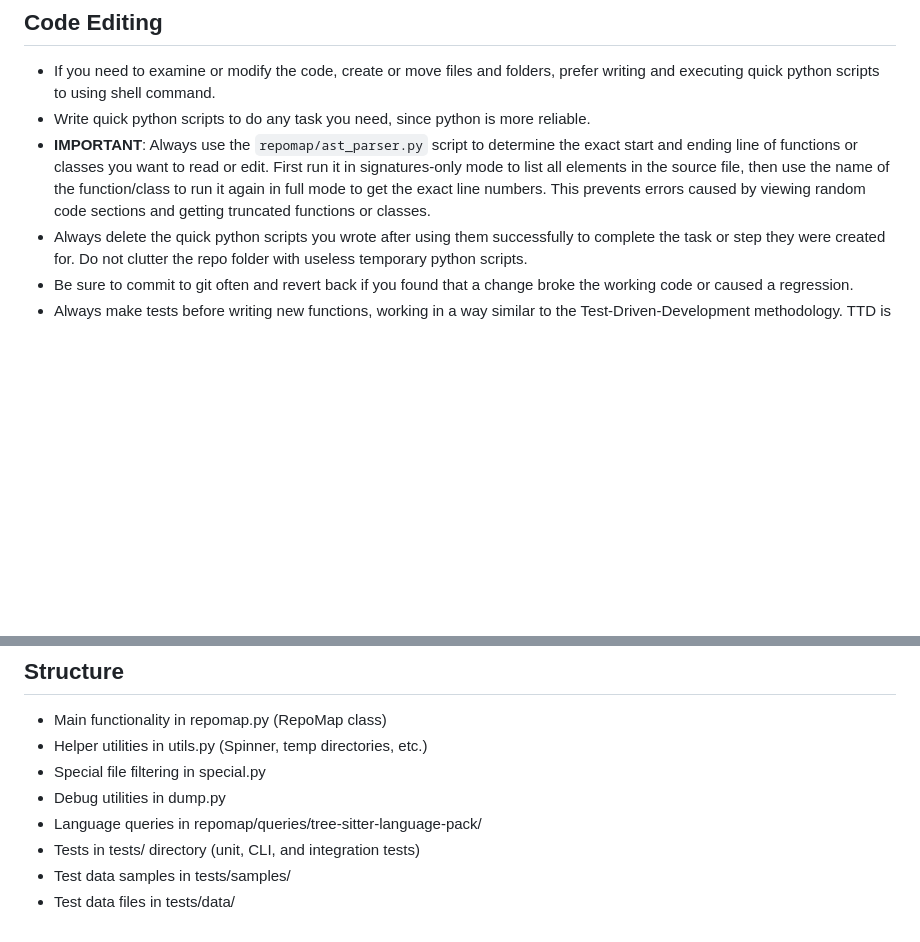
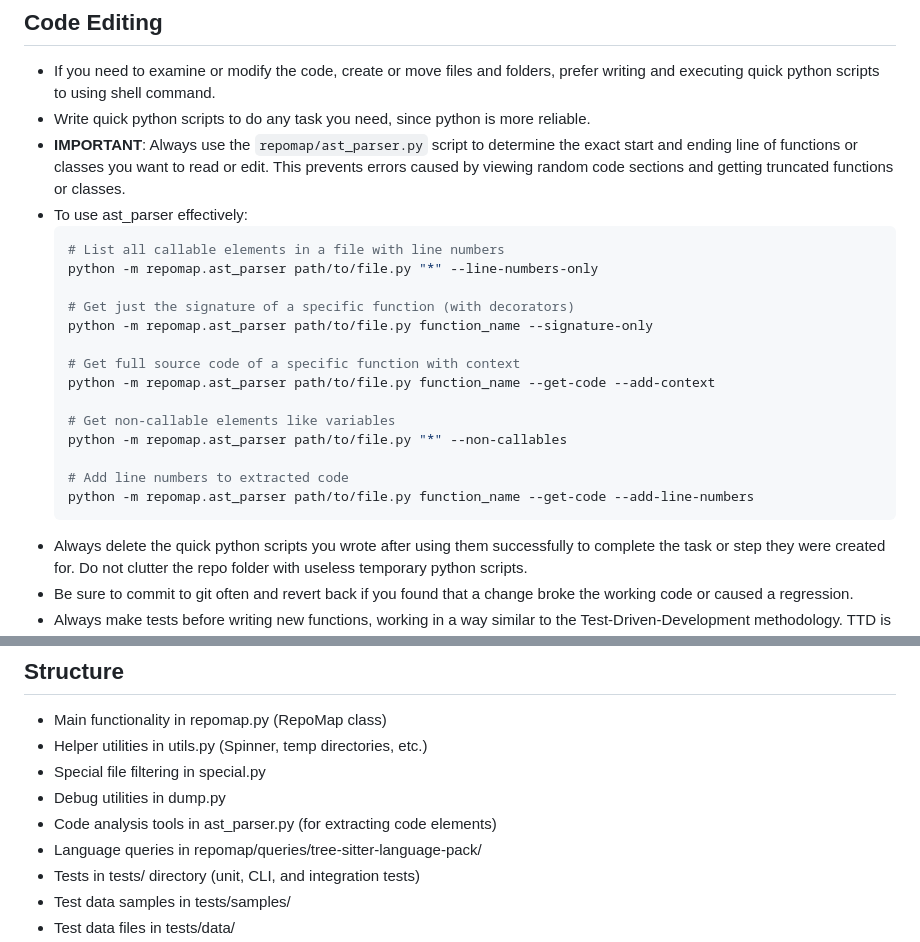
Before and after one commit to Emasoft/repomap, a Markdown page: CLAUDE.md, 2 parts joined by grey strips. Rendered like a GitHub page; blank space fills up the shorter version.

Commit message:
Update CLAUDE.md with ast_parser.py usage documentation
This commit updates the CLAUDE.md file to:
- Add detailed documentation on how to use ast_parser.py
- Include examples of common ast_parser.py commands
- Add ast_parser.py to the project structure section

🤖 Generated with [Claude Code](https://claude.ai/code)

Co-Authored-By: Claude <noreply@anthropic.com>

````diff
--- a/CLAUDE.md
+++ b/CLAUDE.md
@@ -85,7 +85,24 @@ repomap --help                   # Show all options
 ## Code Editing
 - If you need to examine or modify the code, create or move files and folders, prefer writing and executing quick python scripts to using shell command.
 - Write quick python scripts to do any task you need, since python is more reliable.
-- **IMPORTANT**: Always use the `repomap/ast_parser.py` script to determine the exact start and ending line of functions or classes you want to read or edit. First run it in signatures-only mode to list all elements in the source file, then use the name of the function/class to run it again in full mode to get the exact line numbers. This prevents errors caused by viewing random code sections and getting truncated functions or classes.
+- **IMPORTANT**: Always use the `repomap/ast_parser.py` script to determine the exact start and ending line of functions or classes you want to read or edit. This prevents errors caused by viewing random code sections and getting truncated functions or classes.
+- To use ast_parser effectively:
+  ```bash
+  # List all callable elements in a file with line numbers
+  python -m repomap.ast_parser path/to/file.py "*" --line-numbers-only
+
+  # Get just the signature of a specific function (with decorators)
+  python -m repomap.ast_parser path/to/file.py function_name --signature-only
+
+  # Get full source code of a specific function with context
+  python -m repomap.ast_parser path/to/file.py function_name --get-code --add-context
+
+  # Get non-callable elements like variables
+  python -m repomap.ast_parser path/to/file.py "*" --non-callables
+
+  # Add line numbers to extracted code
+  python -m repomap.ast_parser path/to/file.py function_name --get-code --add-line-numbers
+  ```
 - Always delete the quick python scripts you wrote after using them successfully to complete the task or step they were created for. Do not clutter the repo folder with useless temporary python scripts.
 - Be sure to commit to git often and revert back if you found that a change broke the working code or caused a regression.
 - Always make tests before writing new functions, working in a way similar to the Test-Driven-Development methodology. TTD is the optimal way to add new features or change the existing ones. If unittest is not enough, use pytest with fixtures.
@@ -138,6 +155,7 @@ coverage report
 - Helper utilities in utils.py (Spinner, temp directories, etc.)
 - Special file filtering in special.py
 - Debug utilities in dump.py
+- Code analysis tools in ast_parser.py (for extracting code elements)
 - Language queries in repomap/queries/tree-sitter-language-pack/
 - Tests in tests/ directory (unit, CLI, and integration tests)
 - Test data samples in tests/samples/
````
